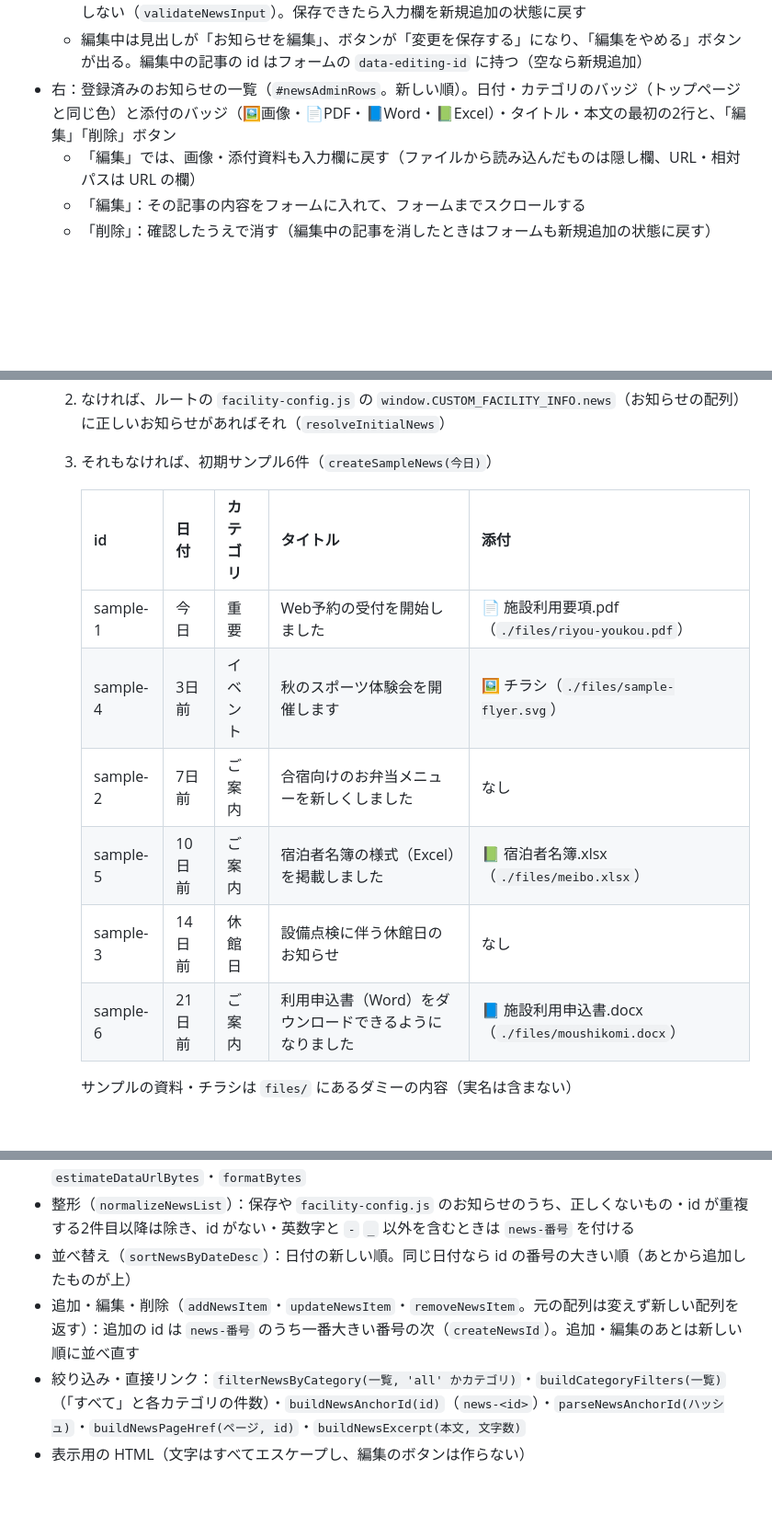
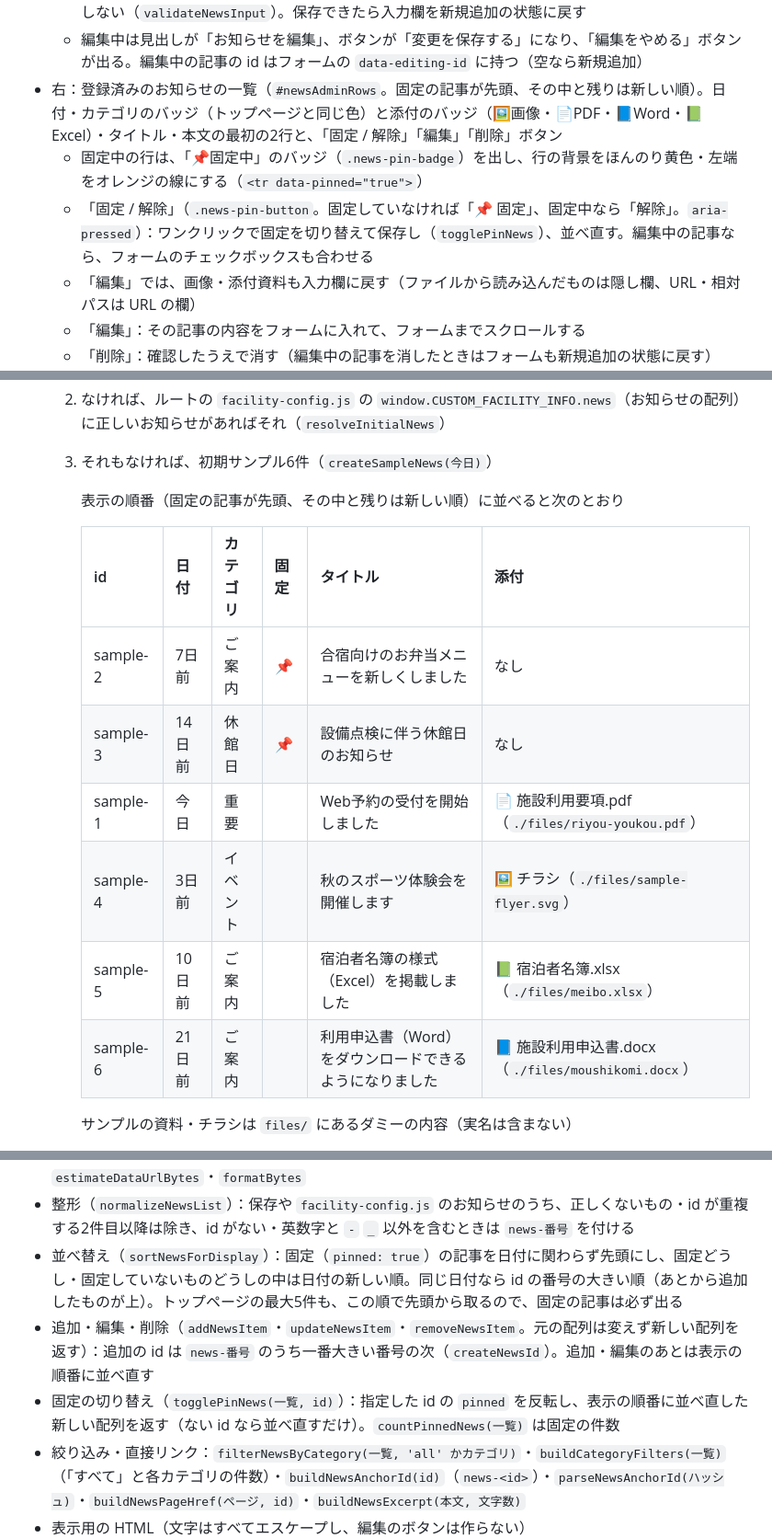
Before and after one commit to kou23-code/facility-dx-tools, a Markdown page: SPEC.md, 3 parts joined by grey strips. Shown at 92% size. Rendered like a GitHub page; blank space fills up the shorter version.

Commit message:
SPEC.mdに、お知らせの固定表示（pinned・並べ替え・固定の切り替え・職員用のチェックボックスと固定/解除ボタン・トップ画面とお知らせページの固定バッジ）とそのテストを追記した
Co-Authored-By: Claude Opus 5.5 <noreply@anthropic.com>

```diff
--- a/SPEC.md
+++ b/SPEC.md
@@ -795,7 +797,9 @@ window.CUSTOM_RESERVATION_CONFIG = { stayCapacity: 250, maxStayGroups: 5, closed
   - 画像・資料をファイルから読み込むと localStorage の容量（ブラウザごとに 5MB 前後）を使うため、保存できなかったときは「画像・資料の容量が大きいと、ブラウザの保存容量を超えることがあります」と出す
   - 「追加する」で新しいお知らせを保存する。入力に誤りがあるときは理由を赤字ですべて出し、保存しない（`validateNewsInput`）。保存できたら入力欄を新規追加の状態に戻す
   - 編集中は見出しが「お知らせを編集」、ボタンが「変更を保存する」になり、「編集をやめる」ボタンが出る。編集中の記事の id はフォームの `data-editing-id` に持つ（空なら新規追加）
-- 右：登録済みのお知らせの一覧（`#newsAdminRows`。新しい順）。日付・カテゴリのバッジ（トップページと同じ色）と添付のバッジ（🖼️画像・📄PDF・📘Word・📗Excel）・タイトル・本文の最初の2行と、「編集」「削除」ボタン
+- 右：登録済みのお知らせの一覧（`#newsAdminRows`。固定の記事が先頭、その中と残りは新しい順）。日付・カテゴリのバッジ（トップページと同じ色）と添付のバッジ（🖼️画像・📄PDF・📘Word・📗Excel）・タイトル・本文の最初の2行と、「固定 / 解除」「編集」「削除」ボタン
+  - 固定中の行は、「📌固定中」のバッジ（`.news-pin-badge`）を出し、行の背景をほんのり黄色・左端をオレンジの線にする（`<tr data-pinned="true">`）
+  - 「固定 / 解除」（`.news-pin-button`。固定していなければ「📌 固定」、固定中なら「解除」。`aria-pressed`）：ワンクリックで固定を切り替えて保存し（`togglePinNews`）、並べ直す。編集中の記事なら、フォームのチェックボックスも合わせる
   - 「編集」では、画像・添付資料も入力欄に戻す（ファイルから読み込んだものは隠し欄、URL・相対パスは URL の欄）
   - 「編集」：その記事の内容をフォームに入れて、フォームまでスクロールする
   - 「削除」：確認したうえで消す（編集中の記事を消したときはフォームも新規追加の状態に戻す）
@@ -935,21 +941,24 @@ window.CUSTOM_RESERVATION_CONFIG = { stayCapacity: 250, maxStayGroups: 5, closed
   2. なければ、ルートの `facility-config.js` の `window.CUSTOM_FACILITY_INFO.news`（お知らせの配列）に正しいお知らせがあればそれ（`resolveInitialNews`）
   3. それもなければ、初期サンプル6件（`createSampleNews(今日)`）
 
-     | id | 日付 | カテゴリ | タイトル | 添付 |
-     |---|---|---|---|---|
-     | sample-1 | 今日 | 重要 | Web予約の受付を開始しました | 📄 施設利用要項.pdf（`./files/riyou-youkou.pdf`） |
-     | sample-4 | 3日前 | イベント | 秋のスポーツ体験会を開催します | 🖼️ チラシ（`./files/sample-flyer.svg`） |
-     | sample-2 | 7日前 | ご案内 | 合宿向けのお弁当メニューを新しくしました | なし |
-     | sample-5 | 10日前 | ご案内 | 宿泊者名簿の様式（Excel）を掲載しました | 📗 宿泊者名簿.xlsx（`./files/meibo.xlsx`） |
-     | sample-3 | 14日前 | 休館日 | 設備点検に伴う休館日のお知らせ | なし |
-     | sample-6 | 21日前 | ご案内 | 利用申込書（Word）をダウンロードできるようになりました | 📘 施設利用申込書.docx（`./files/moushikomi.docx`） |
+     表示の順番（固定の記事が先頭、その中と残りは新しい順）に並べると次のとおり
+
+     | id | 日付 | カテゴリ | 固定 | タイトル | 添付 |
+     |---|---|---|---|---|---|
+     | sample-2 | 7日前 | ご案内 | 📌 | 合宿向けのお弁当メニューを新しくしました | なし |
+     | sample-3 | 14日前 | 休館日 | 📌 | 設備点検に伴う休館日のお知らせ | なし |
+     | sample-1 | 今日 | 重要 | | Web予約の受付を開始しました | 📄 施設利用要項.pdf（`./files/riyou-youkou.pdf`） |
+     | sample-4 | 3日前 | イベント | | 秋のスポーツ体験会を開催します | 🖼️ チラシ（`./files/sample-flyer.svg`） |
+     | sample-5 | 10日前 | ご案内 | | 宿泊者名簿の様式（Excel）を掲載しました | 📗 宿泊者名簿.xlsx（`./files/meibo.xlsx`） |
+     | sample-6 | 21日前 | ご案内 | | 利用申込書（Word）をダウンロードできるようになりました | 📘 施設利用申込書.docx（`./files/moushikomi.docx`） |
 
      サンプルの資料・チラシは `files/` にあるダミーの内容（実名は含まない）
 - 入力のチェック（`validateNewsInput`）：実在する日付（`isValidDateString`。2026-02-30 などは不可）、4つのカテゴリのどれか、タイトル（前後の空白を除いて1〜60文字）、本文（1〜1000文字）、画像・資料の場所と容量、資料の種類が PDF・Word・Excel であること、画像の説明・資料のファイル名（100文字以内）
 - 職員用の入力フォームで使う関数：`checkImageFile`・`checkAttachmentFile`（選んだファイルの種類と容量）、`calculateResizedSize`（縦横比を保って長い辺を上限以下に。小さい画像は拡大しない）、`normalizeFileDataUrl`、`describeNewsImage`・`describeNewsFile`（状態の説明）、`estimateDataUrlBytes`・`formatBytes`
 - 整形（`normalizeNewsList`）：保存や `facility-config.js` のお知らせのうち、正しくないもの・id が重複する2件目以降は除き、id がない・英数字と `-` `_` 以外を含むときは `news-番号` を付ける
-- 並べ替え（`sortNewsByDateDesc`）：日付の新しい順。同じ日付なら id の番号の大きい順（あとから追加したものが上）
-- 追加・編集・削除（`addNewsItem`・`updateNewsItem`・`removeNewsItem`。元の配列は変えず新しい配列を返す）：追加の id は `news-番号` のうち一番大きい番号の次（`createNewsId`）。追加・編集のあとは新しい順に並べ直す
+- 並べ替え（`sortNewsForDisplay`）：固定（`pinned: true`）の記事を日付に関わらず先頭にし、固定どうし・固定していないものどうしの中は日付の新しい順。同じ日付なら id の番号の大きい順（あとから追加したものが上）。トップページの最大5件も、この順で先頭から取るので、固定の記事は必ず出る
+- 追加・編集・削除（`addNewsItem`・`updateNewsItem`・`removeNewsItem`。元の配列は変えず新しい配列を返す）：追加の id は `news-番号` のうち一番大きい番号の次（`createNewsId`）。追加・編集のあとは表示の順番に並べ直す
+- 固定の切り替え（`togglePinNews(一覧, id)`）：指定した id の `pinned` を反転し、表示の順番に並べ直した新しい配列を返す（ない id なら並べ直すだけ）。`countPinnedNews(一覧)` は固定の件数
 - 絞り込み・直接リンク：`filterNewsByCategory(一覧, 'all' かカテゴリ)`・`buildCategoryFilters(一覧)`（「すべて」と各カテゴリの件数）・`buildNewsAnchorId(id)`（`news-<id>`）・`parseNewsAnchorId(ハッシュ)`・`buildNewsPageHref(ページ, id)`・`buildNewsExcerpt(本文, 文字数)`
 - 表示用の HTML（文字はすべてエスケープし、編集のボタンは作らない）
   - トップページ：`renderNewsListHtml(一覧, 件数, お知らせページの場所)`・`renderNewsItemHtml`・`renderNewsBadgeHtml`・`renderAttachmentBadgesHtml`
```
Also changed, not shown: other parts of SPEC.md (+12 -7 lines).
